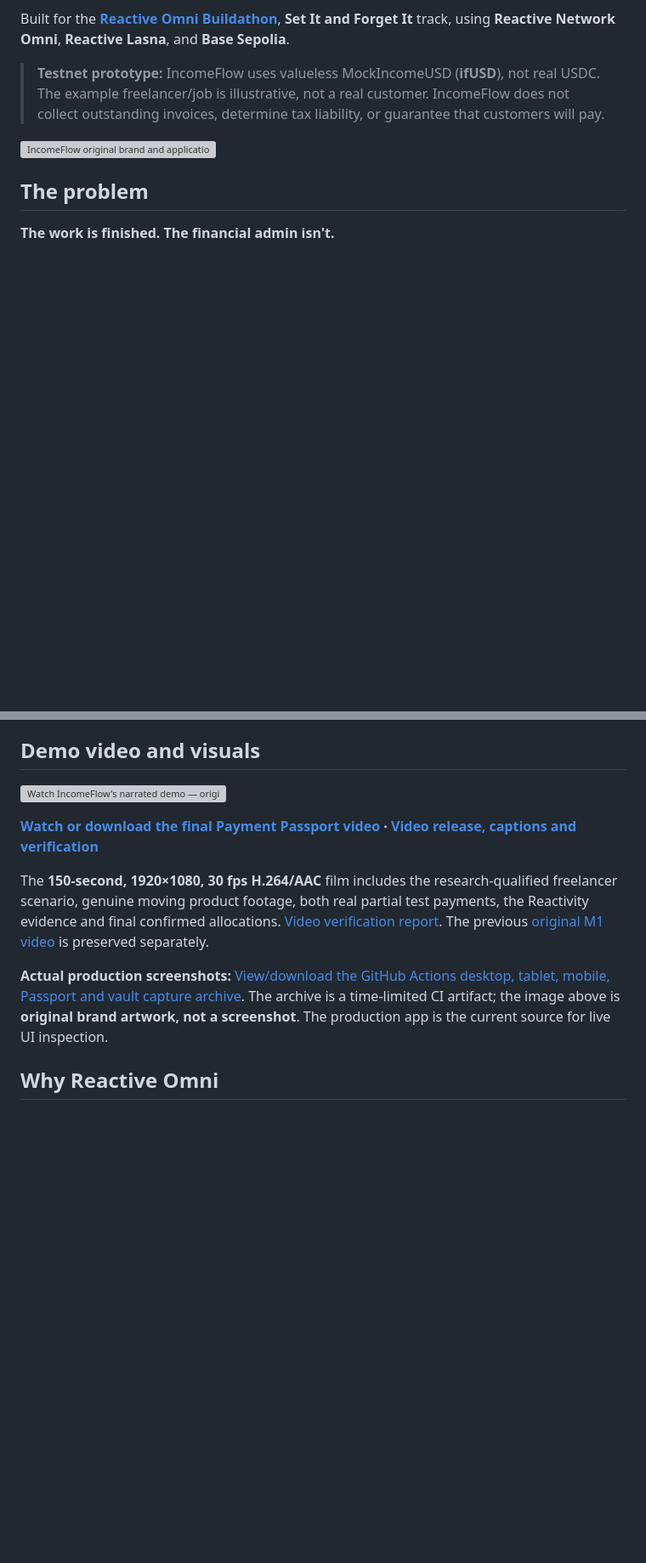
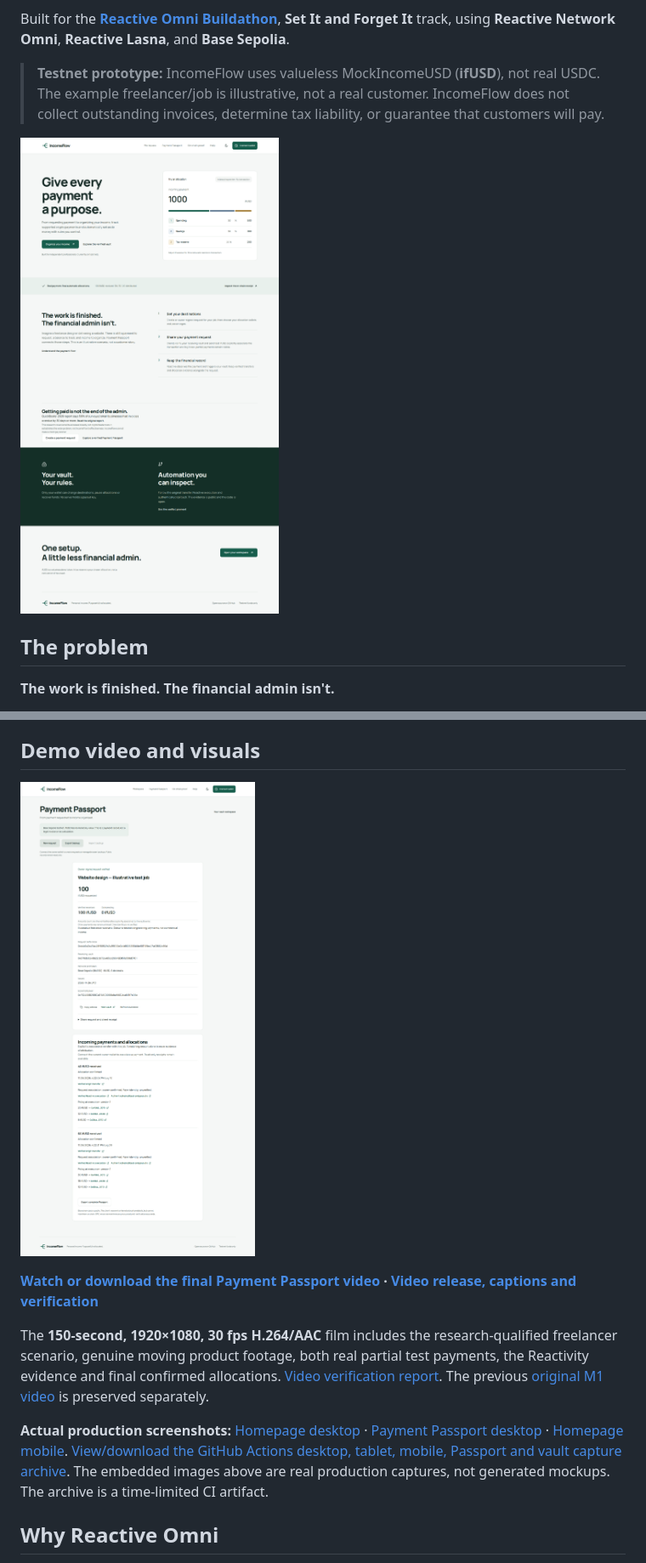
Before and after one commit to sopskistar/IncomeFlow, a Markdown page: README.md, 2 parts joined by grey strips. Shown at 85% size. Drawn GitHub-style; pictures changed too: docs/screenshots/incomeflow-homepage-desktop.png (added), docs/screenshots/payment-passport-desktop.png (added); blank space fills up the shorter version; grey boxes are pictures that could not be loaded.

Commit message:
docs: embed verified production screenshots in README

```diff
--- a/README.md
+++ b/README.md
@@ -10,7 +10,7 @@ Built for the **[Reactive Omni Buildathon](https://dorahacks.io/hackathon/reacti
 
 > **Testnet prototype:** IncomeFlow uses valueless MockIncomeUSD (**ifUSD**), not real USDC. The example freelancer/job is illustrative, not a real customer. IncomeFlow does not collect outstanding invoices, determine tax liability, or guarantee that customers will pay.
 
-![IncomeFlow original brand and application preview artwork](public/brand/repository-preview.png)
+![IncomeFlow homepage captured during verified production QA](docs/screenshots/incomeflow-homepage-desktop.png)
 
 ## The problem
 
@@ -66,13 +66,13 @@ The app never substitutes simulated fixture transactions for live on-chain proof
 
 ## Demo video and visuals
 
-[![Watch IncomeFlow's narrated demo — original repository preview artwork](public/brand/repository-preview.png)](https://github.com/sopskistar/IncomeFlow/releases/download/incomeflow-payment-passport/incomeflow-passport-demo.mp4)
+[![Watch the narrated IncomeFlow demo — actual production Payment Passport screenshot](docs/screenshots/payment-passport-desktop.png)](https://github.com/sopskistar/IncomeFlow/releases/download/incomeflow-payment-passport/incomeflow-passport-demo.mp4)
 
 **[Watch or download the final Payment Passport video](https://github.com/sopskistar/IncomeFlow/releases/download/incomeflow-payment-passport/incomeflow-passport-demo.mp4) · [Video release, captions and verification](https://github.com/sopskistar/IncomeFlow/releases/tag/incomeflow-payment-passport)**
 
 The **150-second, 1920×1080, 30 fps H.264/AAC** film includes the research-qualified freelancer scenario, genuine moving product footage, both real partial test payments, the Reactivity evidence and final confirmed allocations. [Video verification report](deployments/video-passport.json). The previous [original M1 video](https://github.com/sopskistar/IncomeFlow/releases/tag/incomeflow-testnet-demo) is preserved separately.
 
-**Actual production screenshots:** [View/download the GitHub Actions desktop, tablet, mobile, Passport and vault capture archive](https://github.com/sopskistar/IncomeFlow/actions/runs/45948544775/artifacts/15176435063). The archive is a time-limited CI artifact; the image above is **original brand artwork, not a screenshot**. The production app is the current source for live UI inspection.
+**Actual production screenshots:** [Homepage desktop](docs/screenshots/incomeflow-homepage-desktop.png) · [Payment Passport desktop](docs/screenshots/payment-passport-desktop.png) · [Homepage mobile](docs/screenshots/incomeflow-homepage-mobile.png).  [View/download the GitHub Actions desktop, tablet, mobile, Passport and vault capture archive](https://github.com/sopskistar/IncomeFlow/actions/runs/45948544775/artifacts/15176435063). The embedded images above are real production captures, not generated mockups. The archive is a time-limited CI artifact.
 
 ## Why Reactive Omni
 
```
Also changed, not shown: docs/screenshots/incomeflow-homepage-mobile.png (added).
